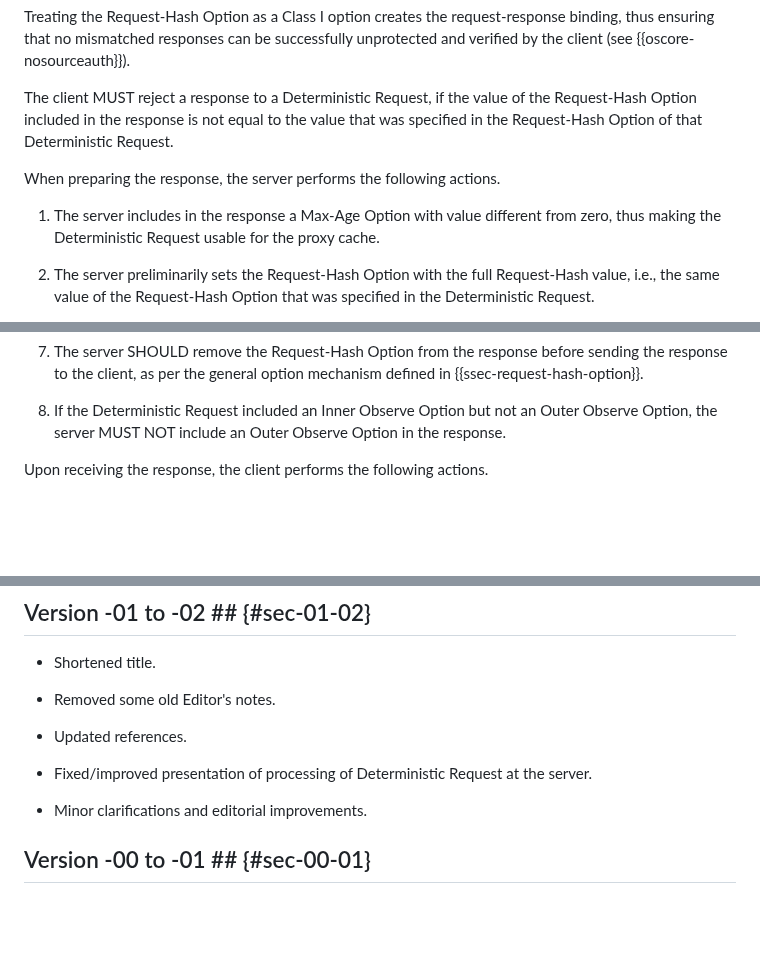
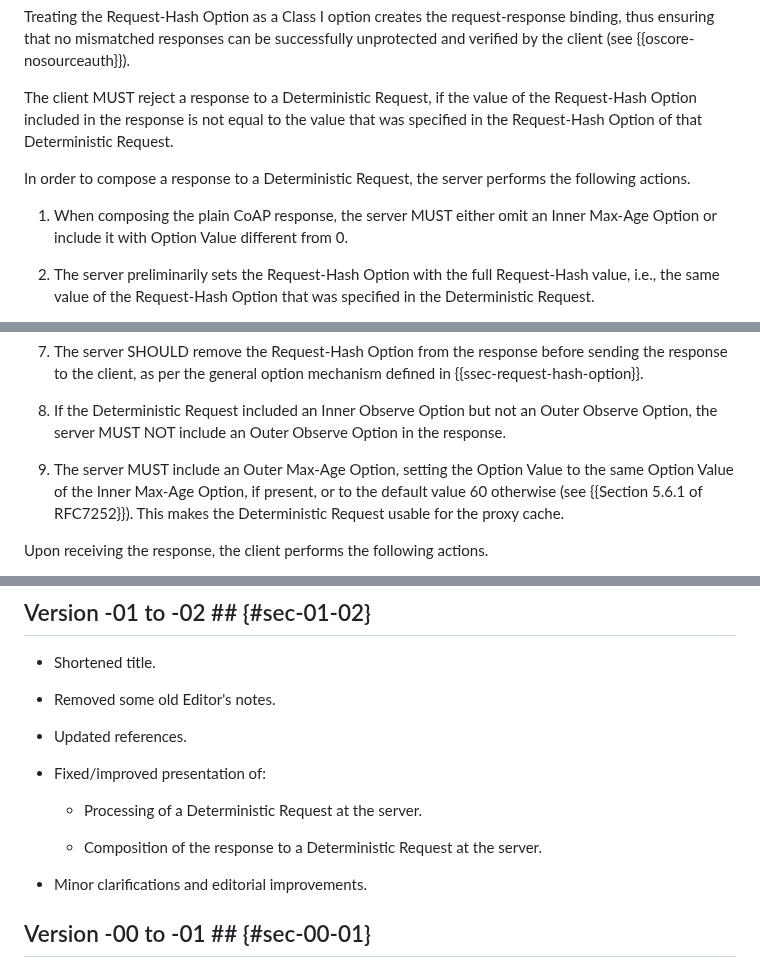
Before and after one commit to core-wg/cacheable-oscore, a Markdown page: draft-ietf-core-cacheable-oscore.md, 3 parts joined by grey strips. GitHub-like rendering; blank space fills up the shorter version.

Commit message:
Fixed/improved presentation of the composition of the response to a Deterministic Request at the server

```diff
--- a/draft-ietf-core-cacheable-oscore.md
+++ b/draft-ietf-core-cacheable-oscore.md
@@ -471,9 +471,9 @@ The client MUST reject a response to a Deterministic Request, if the value of th
 MT: Is there any possible reason in this application of the Request-Hash option to not elide it the from the response?
 -->
 
-When preparing the response, the server performs the following actions.
+In order to compose a response to a Deterministic Request, the server performs the following actions.
 
-1. The server includes in the response a Max-Age Option with value different from zero, thus making the Deterministic Request usable for the proxy cache.
+1. When composing the plain CoAP response, the server MUST either omit an Inner Max-Age Option or include it with Option Value different from 0.
 
 2. The server preliminarily sets the Request-Hash Option with the full Request-Hash value, i.e., the same value of the Request-Hash Option that was specified in the Deterministic Request.
 
@@ -490,6 +490,8 @@ When preparing the response, the server performs the following actions.
 7. The server SHOULD remove the Request-Hash Option from the response before sending the response to the client, as per the general option mechanism defined in {{ssec-request-hash-option}}.
 
 8. If the Deterministic Request included an Inner Observe Option but not an Outer Observe Option, the server MUST NOT include an Outer Observe Option in the response.
+
+9. The server MUST include an Outer Max-Age Option, setting the Option Value to the same Option Value of the Inner Max-Age Option, if present, or to the default value 60 otherwise (see {{Section 5.6.1 of RFC7252}}). This makes the Deterministic Request usable for the proxy cache.
 
 Upon receiving the response, the client performs the following actions.
 
@@ -1263,7 +1265,11 @@ From there, the protected CoAP response (106 bytes):
 
 * Updated references.
 
-* Fixed/improved presentation of processing of Deterministic Request at the server.
+* Fixed/improved presentation of:
+
+  * Processing of a Deterministic Request at the server.
+
+  * Composition of the response to a Deterministic Request at the server.
 
 * Minor clarifications and editorial improvements.
 
```
